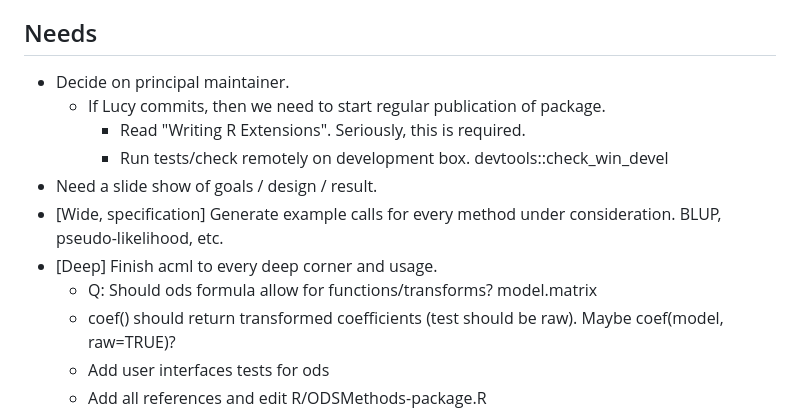
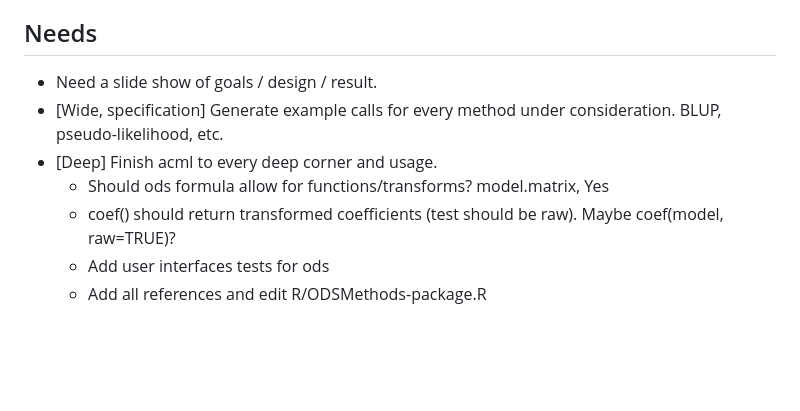
Before and after one commit to vubiostat/ODSMethods, a Markdown page: README.md, the part around the change. Rendered like a GitHub page; blank space fills up the shorter version.

Commit message:
More status updates

```diff
--- a/README.md
+++ b/README.md
@@ -18,14 +18,10 @@ This package is a draft at present to bring together a wide variety of outcome d
 
 ## Needs
 
-* Decide on principal maintainer.
-  * If Lucy commits, then we need to start regular publication of package.
-    * Read "Writing R Extensions". Seriously, this is required.
-    * Run tests/check remotely on development box. devtools::check_win_devel
 * Need a slide show of goals / design / result.
 * [Wide, specification] Generate example calls for every method under consideration. BLUP, pseudo-likelihood, etc.
 * [Deep] Finish acml to every deep corner and usage.
-  * Q: Should ods formula allow for functions/transforms? model.matrix
+  * Should ods formula allow for functions/transforms? model.matrix, Yes
   * coef() should return transformed coefficients (test should be raw). Maybe coef(model, raw=TRUE)?
   * Add user interfaces tests for ods
   * Add all references and edit R/ODSMethods-package.R
```
